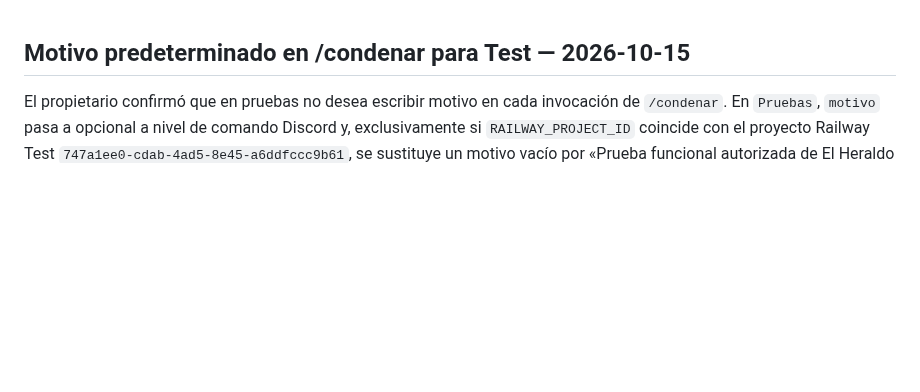
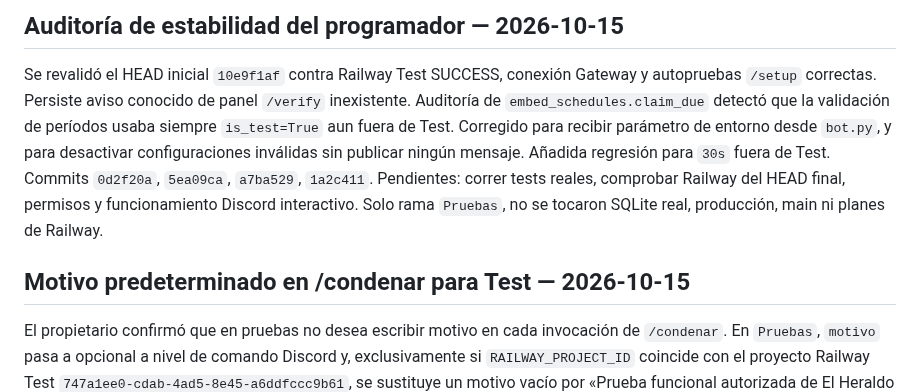
Before and after one commit to ElCreador5/el-heraldo-bot, a Markdown page: CONTINUIDAD_AGENTES.md, the part around the change. Drawn GitHub-style; blank space fills up the shorter version.

Commit message:
docs(continuity): record schedule interval safety audit

```diff
--- a/CONTINUIDAD_AGENTES.md
+++ b/CONTINUIDAD_AGENTES.md
@@ -1,3 +1,7 @@
+## Auditoría de estabilidad del programador — 2026-10-15
+
+Se revalidó el HEAD inicial `10e9f1af` contra Railway Test SUCCESS, conexión Gateway y autopruebas `/setup` correctas. Persiste aviso conocido de panel `/verify` inexistente. Auditoría de `embed_schedules.claim_due` detectó que la validación de períodos usaba siempre `is_test=True` aun fuera de Test. Corregido para recibir parámetro de entorno desde `bot.py`, y para desactivar configuraciones inválidas sin publicar ningún mensaje. Añadida regresión para `30s` fuera de Test. Commits `0d2f20a`, `5ea09ca`, `a7ba529`, `1a2c411`. Pendientes: correr tests reales, comprobar Railway del HEAD final, permisos y funcionamiento Discord interactivo. Solo rama `Pruebas`, no se tocaron SQLite real, producción, main ni planes de Railway.
+
 ## Motivo predeterminado en /condenar para Test — 2026-10-15
 
 El propietario confirmó que en pruebas no desea escribir motivo en cada invocación de `/condenar`. En `Pruebas`, `motivo` pasa a opcional a nivel de comando Discord y, exclusivamente si `RAILWAY_PROJECT_ID` coincide con el proyecto Railway Test `747a1ee0-cdab-4ad5-8e45-a6ddfccc9b61`, se sustituye un motivo vacío por «Prueba funcional autorizada de El Heraldo Test.». En los demás entornos, la lógica rechaza motivos vacíos y conserva la exigencia anterior (aunque el campo aparezca opcional en la interfaz si se integrara el código). No se altera la comprobación de permisos, duración ni purga, ni se ejecutan sanciones desde esta sesión. Regresión estructural añadida. Pendientes: prueba automatizada real, despliegue Test y verificación interactiva de comandos sincronizados. No tocar `main`.
```
